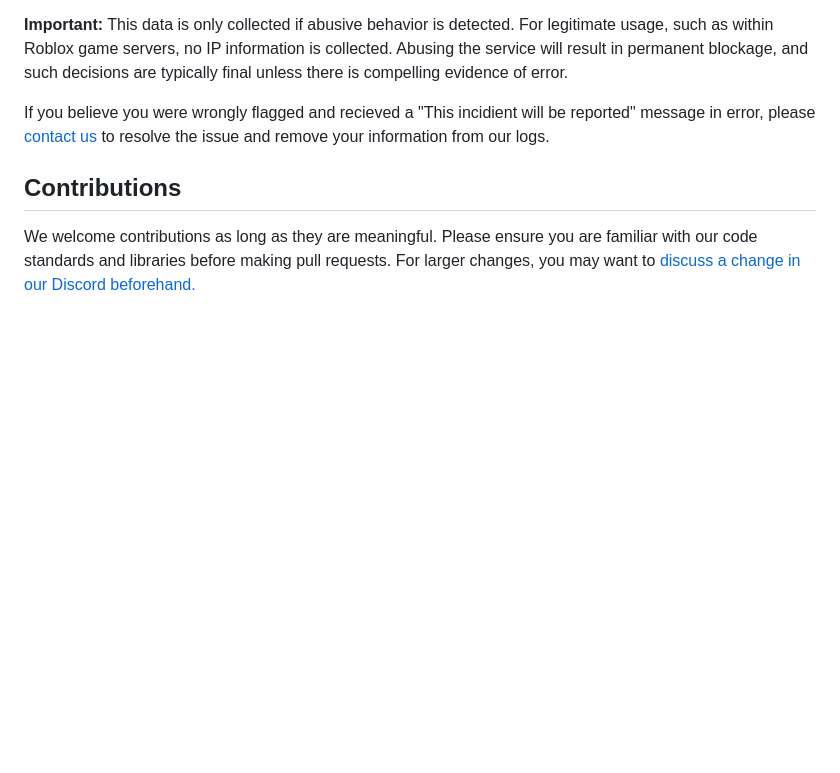
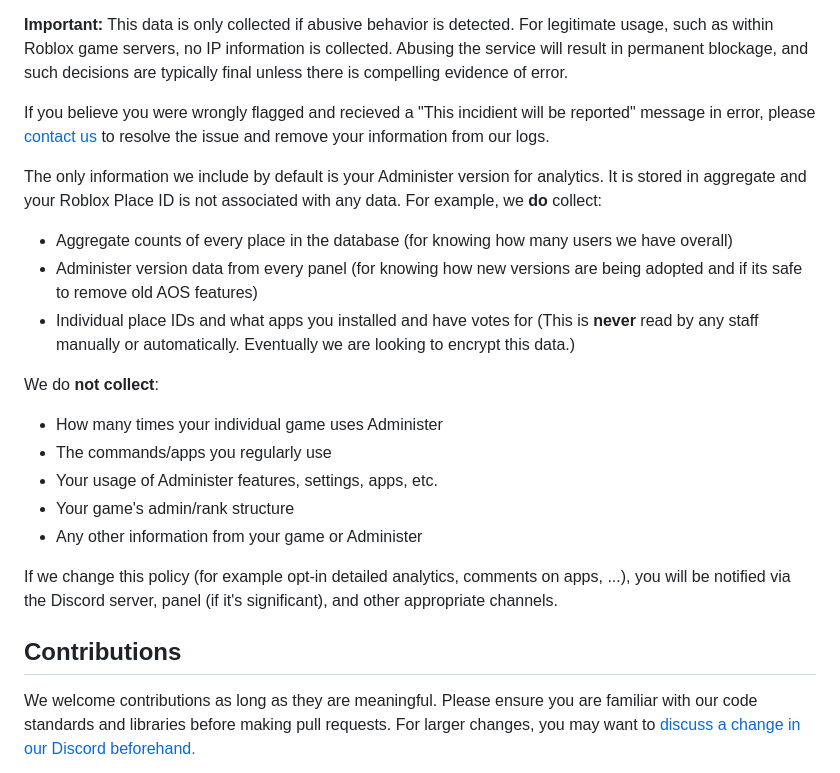
Before and after one commit to pyxfluff/AdministerAppServer, a Markdown page: README.md, the part around the change. Drawn GitHub-style; blank space fills up the shorter version.

```diff
--- a/README.md
+++ b/README.md
@@ -40,6 +40,22 @@ To ensure platform safety, we may log requests if you attempt to misuse our API;
 
 If you believe you were wrongly flagged and recieved a "This incidient will be reported" message in error, please [contact us](mailto:administer-team@notpyx.me) to resolve the issue and remove your information from our logs.
 
+The only information we include by default is your Administer version for analytics. It is stored in aggregate and your Roblox Place ID is not associated with any data. For example, we **do** collect:
+
+- Aggregate counts of every place in the database (for knowing how many users we have overall)
+- Administer version data from every panel (for knowing how new versions are being adopted and if its safe to remove old AOS features)
+- Individual place IDs and what apps you installed and have votes for (This is **never** read by any staff manually or automatically. Eventually we are looking to encrypt this data.)
+
+We do **not collect**:
+
+- How many times your individual game uses Administer
+- The commands/apps you regularly use
+- Your usage of Administer features, settings, apps, etc.
+- Your game's admin/rank structure
+- Any other information from your game or Administer
+
+If we change this policy (for example opt-in detailed analytics, comments on apps, ...), you will be notified via the Discord server, panel (if it's significant), and other appropriate channels.
+
 ## Contributions
 
 We welcome contributions as long as they are meaningful. Please ensure you are familiar with our code standards and libraries before making pull requests. For larger changes, you may want to [discuss a change in our Discord beforehand.](https://administer.notpyx.me/to/discord)
```
